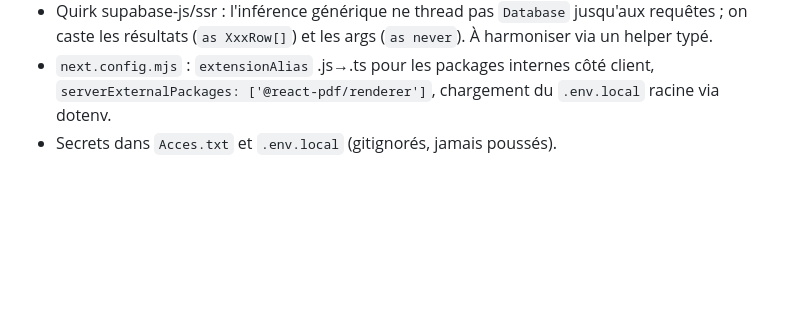
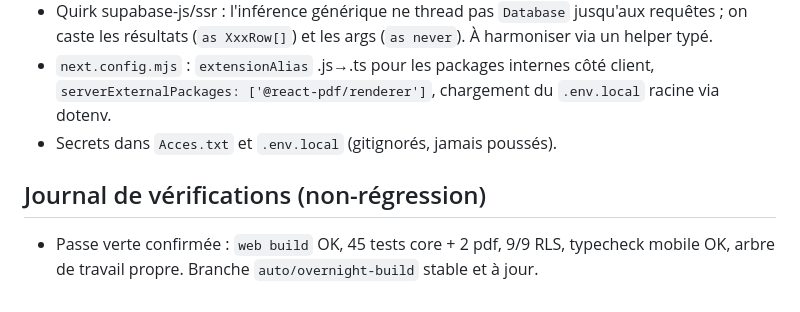
Before and after one commit to Klem84/Bordero, a Markdown page: MORNING-REPORT.md, the part around the change. Rendered like a GitHub page; blank space fills up the shorter version.

Commit message:
Rapport : journal de verification (non-regression verte)
Co-Authored-By: Claude Opus 4.8 <noreply@anthropic.com>

```diff
--- a/MORNING-REPORT.md
+++ b/MORNING-REPORT.md
@@ -227,3 +227,7 @@ corepack pnpm@9 --filter web dev
 - Quirk supabase-js/ssr : l'inférence générique ne thread pas `Database` jusqu'aux requêtes ; on caste les résultats (`as XxxRow[]`) et les args (`as never`). À harmoniser via un helper typé.
 - `next.config.mjs` : `extensionAlias` .js→.ts pour les packages internes côté client, `serverExternalPackages: ['@react-pdf/renderer']`, chargement du `.env.local` racine via dotenv.
 - Secrets dans `Acces.txt` et `.env.local` (gitignorés, jamais poussés).
+
+## Journal de vérifications (non-régression)
+
+- Passe verte confirmée : `web build` OK, 45 tests core + 2 pdf, 9/9 RLS, typecheck mobile OK, arbre de travail propre. Branche `auto/overnight-build` stable et à jour.
```
